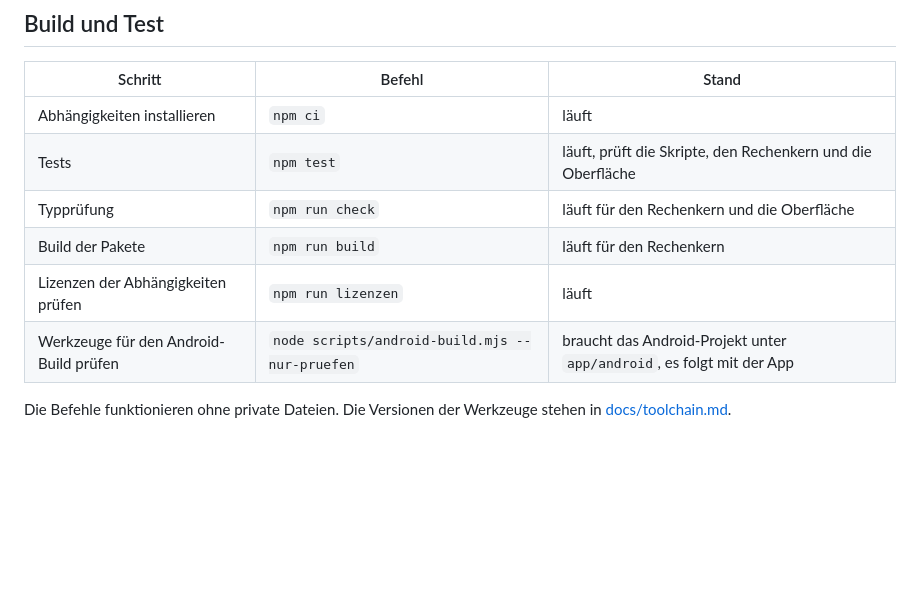
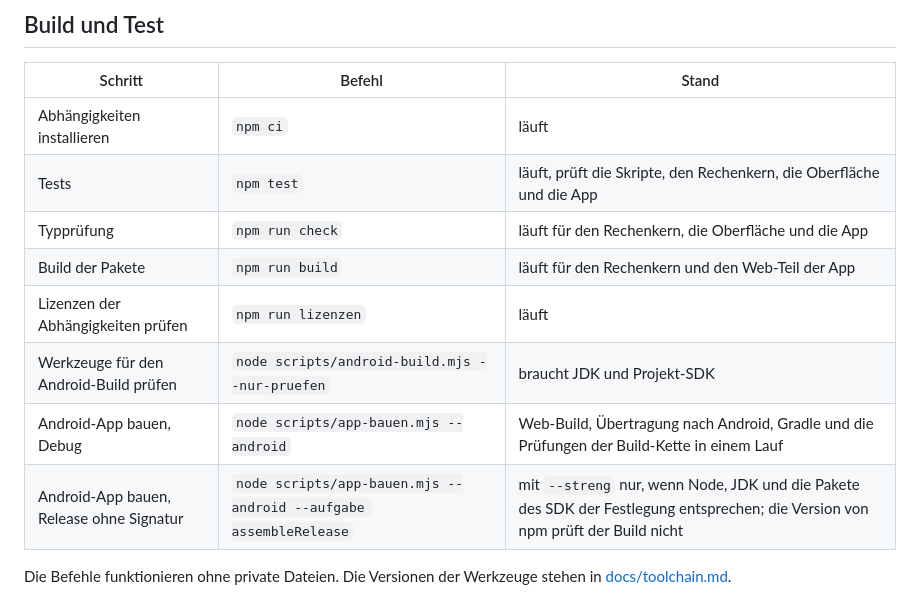
Before and after one commit to baremos/fristenrechner, a Markdown page: CONTRIBUTING.md, the part around the change. Drawn GitHub-style; blank space fills up the shorter version.

```diff
--- a/CONTRIBUTING.md
+++ b/CONTRIBUTING.md
@@ -53,11 +53,13 @@ Dateien aus anderen Quellen werden vor dem ersten Einchecken geprüft. Die Prüf
 | Schritt | Befehl | Stand |
 |---|---|---|
 | Abhängigkeiten installieren | `npm ci` | läuft |
-| Tests | `npm test` | läuft, prüft die Skripte, den Rechenkern und die Oberfläche |
-| Typprüfung | `npm run check` | läuft für den Rechenkern und die Oberfläche |
-| Build der Pakete | `npm run build` | läuft für den Rechenkern |
+| Tests | `npm test` | läuft, prüft die Skripte, den Rechenkern, die Oberfläche und die App |
+| Typprüfung | `npm run check` | läuft für den Rechenkern, die Oberfläche und die App |
+| Build der Pakete | `npm run build` | läuft für den Rechenkern und den Web-Teil der App |
 | Lizenzen der Abhängigkeiten prüfen | `npm run lizenzen` | läuft |
-| Werkzeuge für den Android-Build prüfen | `node scripts/android-build.mjs --nur-pruefen` | braucht das Android-Projekt unter `app/android`, es folgt mit der App |
+| Werkzeuge für den Android-Build prüfen | `node scripts/android-build.mjs --nur-pruefen` | braucht JDK und Projekt-SDK |
+| Android-App bauen, Debug | `node scripts/app-bauen.mjs --android` | Web-Build, Übertragung nach Android, Gradle und die Prüfungen der Build-Kette in einem Lauf |
+| Android-App bauen, Release ohne Signatur | `node scripts/app-bauen.mjs --android --aufgabe assembleRelease` | mit `--streng` nur, wenn Node, JDK und die Pakete des SDK der Festlegung entsprechen; die Version von npm prüft der Build nicht |
 
 Die Befehle funktionieren ohne private Dateien. Die Versionen der Werkzeuge stehen in [docs/toolchain.md](docs/toolchain.md).
 
```
Also changed, not shown: CONTRIBUTING.en.md (+6 -4 lines).
